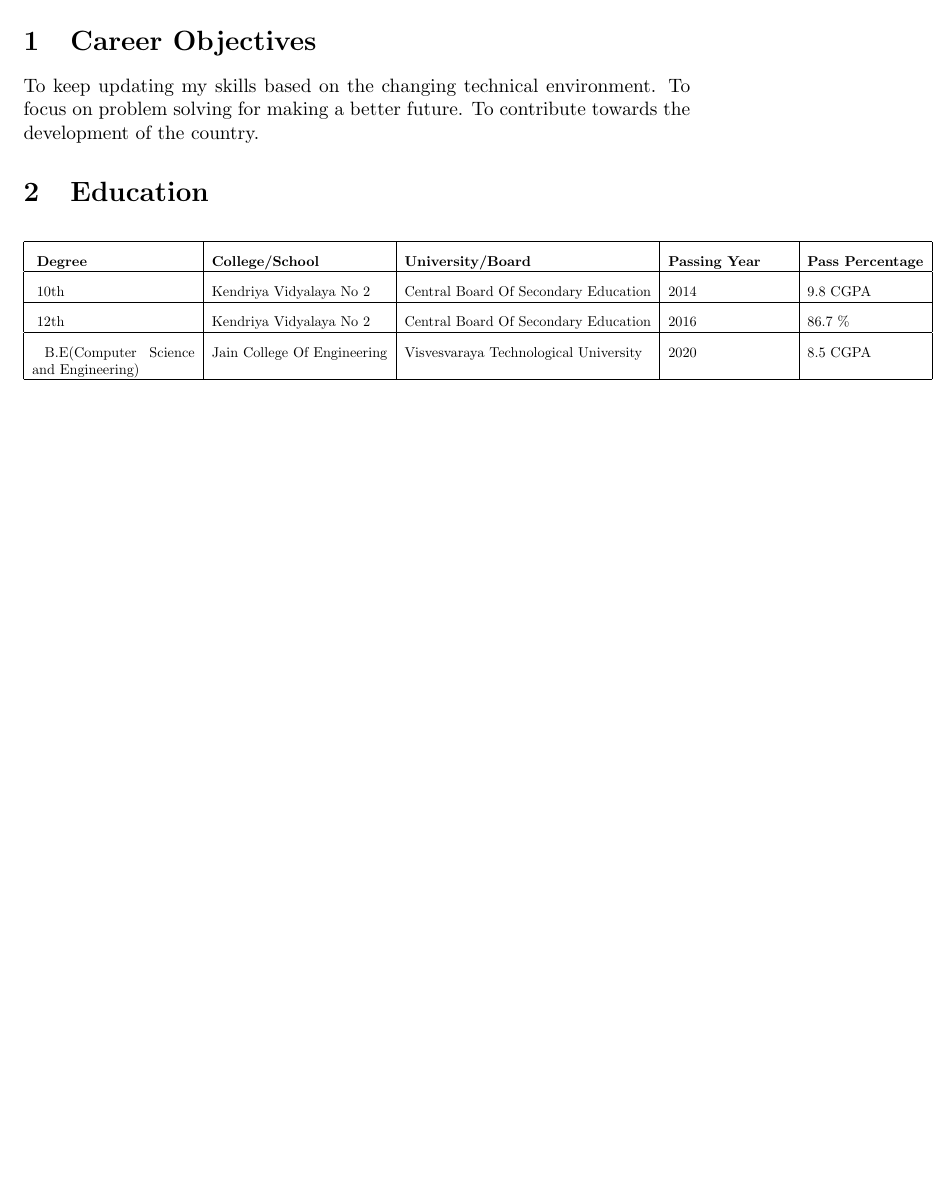
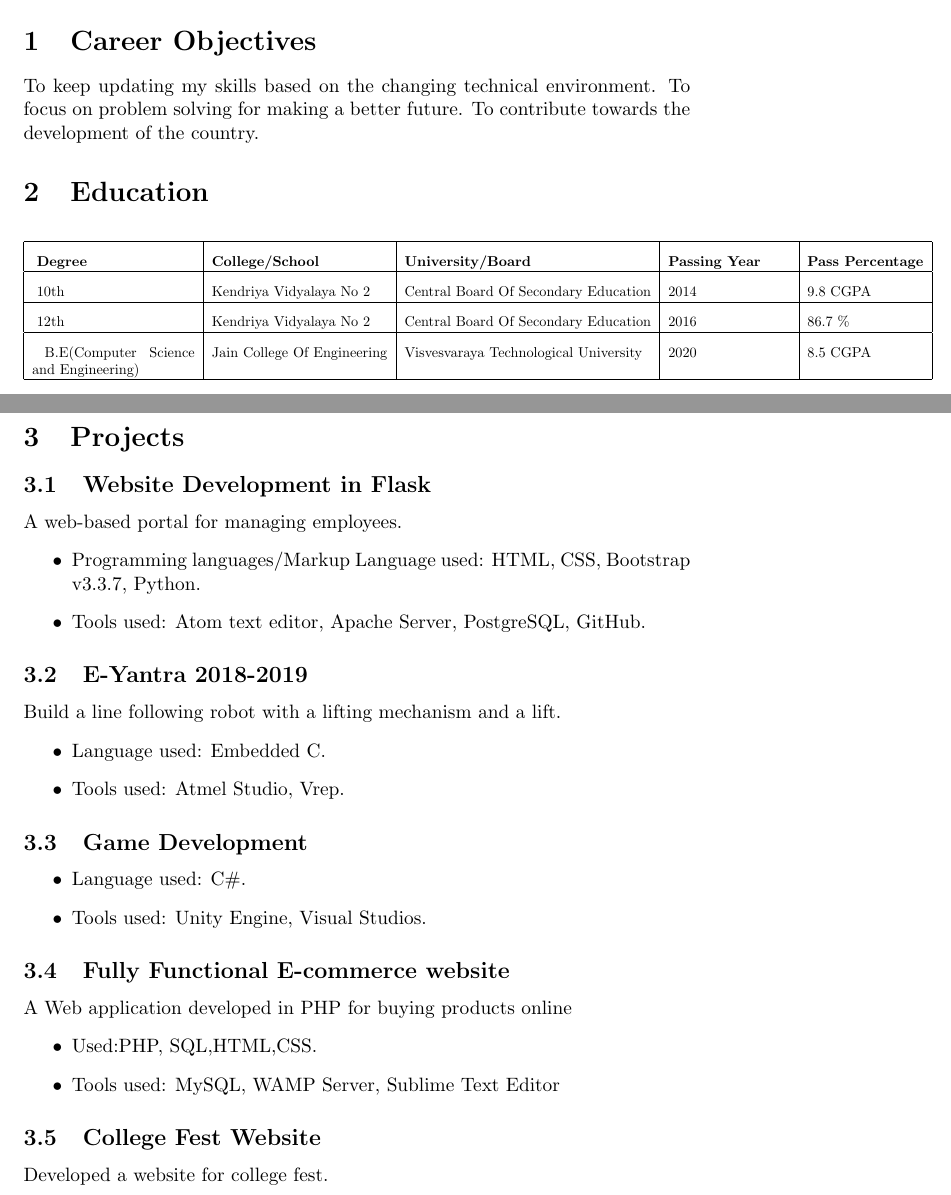
Before and after one commit to rishabh16398/Rishabh_Talreja_resume, a LaTeX CV (Resume.tex): part of the page before the commit and two parts of pages 1 and 2 of 2 after it, the two joined at a grey line, cut so that both start at the same text, the shorter picture padded with empty space. Compiled offline with pdfLaTeX.

Commit message:
Projects

```diff
--- a/Resume.tex
+++ b/Resume.tex
@@ -44,4 +44,30 @@ solving for making a better future. To contribute towards the development of the
 		\end{adjustbox}
 	\end{table}
 }
+	\section{Projects}
+		\subsection{Website Development in Flask}
+			A web-based portal for managing employees.
+			\begin{itemize}
+				\item Programming languages/Markup Language used: HTML, CSS, Bootstrap v3.3.7, Python.
+				\item Tools used: Atom text editor, Apache Server, PostgreSQL, GitHub.
+			\end{itemize}
+		\subsection{E-Yantra 2018-2019}
+			Build a line following robot with a lifting mechanism and a lift.
+			\begin{itemize}
+				\item Language used: Embedded C.
+				\item Tools used: Atmel Studio, Vrep.
+			\end{itemize}
+		\subsection{Game Development}
+			\begin{itemize}
+				\item Language used: C\#.
+				\item Tools used: Unity Engine, Visual Studios.
+			\end{itemize}
+		\subsection{Fully Functional E-commerce website}
+			A Web application developed in PHP for buying products online
+			\begin{itemize}
+				\item  Used:PHP, SQL,HTML,CSS.
+				\item Tools used: MySQL, WAMP Server, Sublime Text Editor
+			\end{itemize}
+		\subsection{College Fest Website}
+			Developed a website for college fest.
 \end{document}
```
